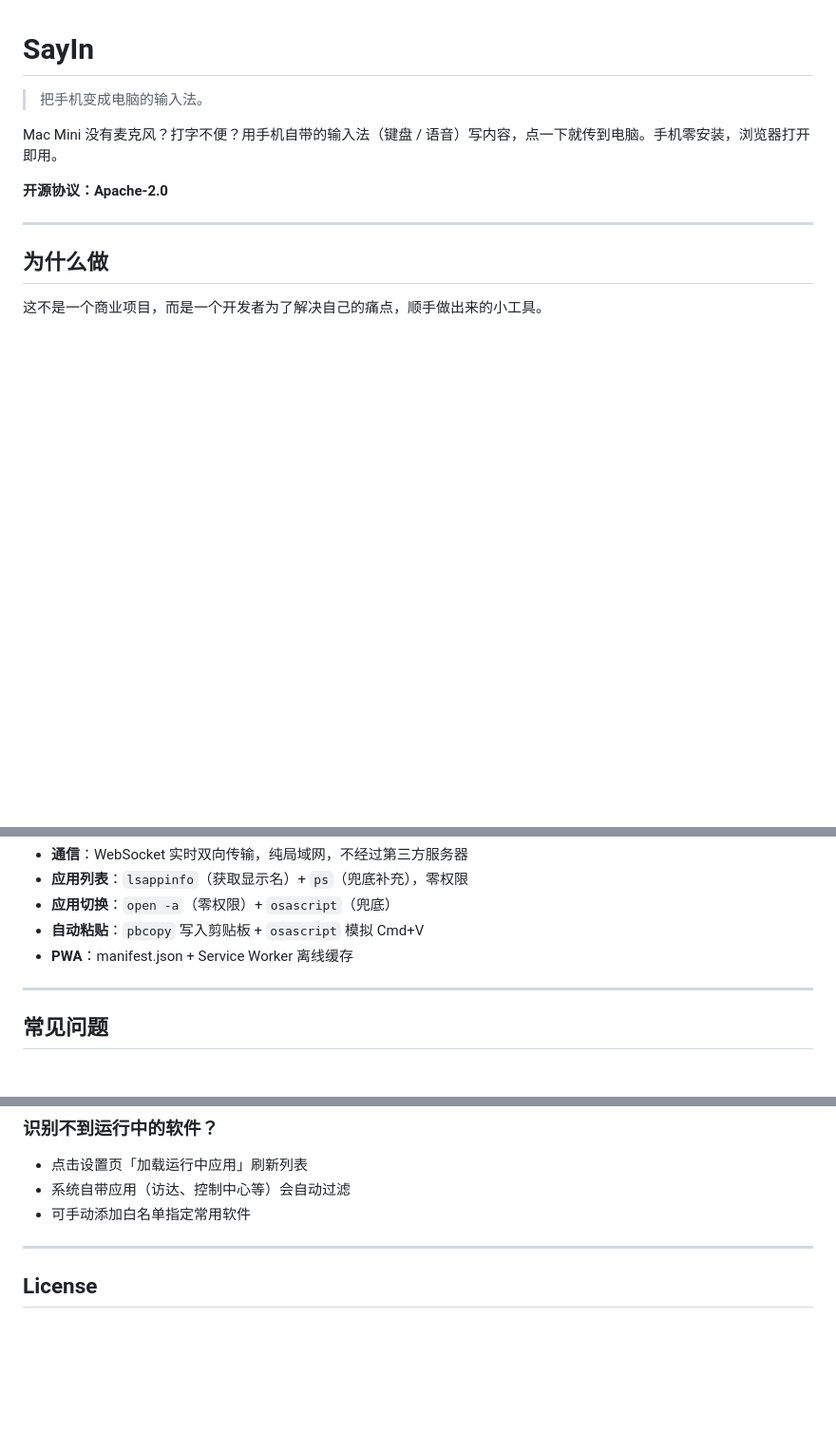
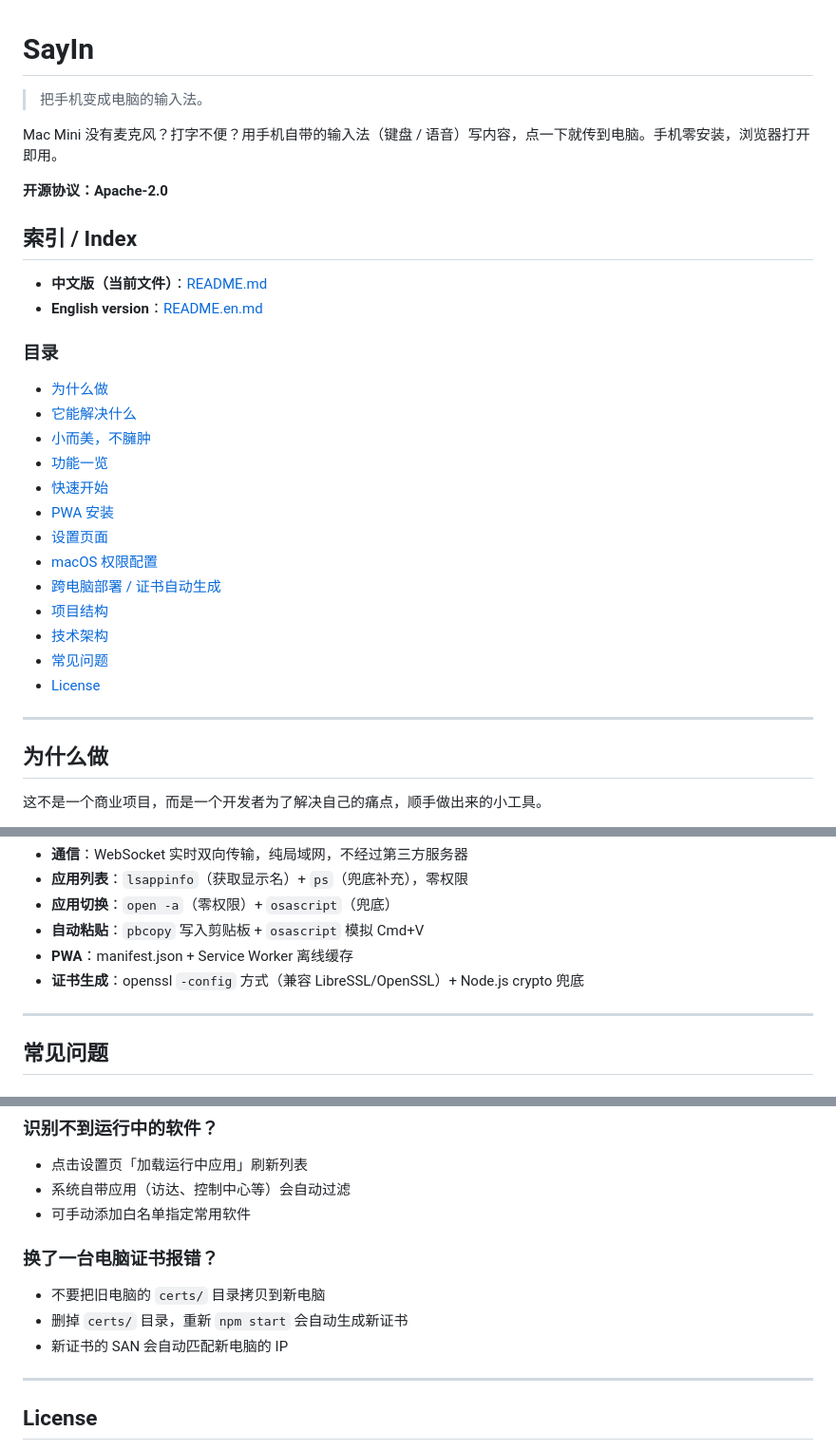
Before and after one commit to joyapple/SayIn, a Markdown page: README.md, 3 parts joined by grey strips. Shown at 95% size. Drawn GitHub-style; blank space fills up the shorter version.

```diff
--- a/README.md
+++ b/README.md
@@ -5,6 +5,27 @@
 Mac Mini 没有麦克风？打字不便？用手机自带的输入法（键盘 / 语音）写内容，点一下就传到电脑。手机零安装，浏览器打开即用。
 
 **开源协议：Apache-2.0**
+
+## 索引 / Index
+
+- **中文版（当前文件）**：[README.md](./README.md)
+- **English version**：[README.en.md](./README.en.md)
+
+### 目录
+
+- [为什么做](#为什么做)
+- [它能解决什么](#它能解决什么)
+- [小而美，不臃肿](#小而美不臃肿)
+- [功能一览](#功能一览)
+- [快速开始](#快速开始)
+- [PWA 安装](#pwa-安装推荐)
+- [设置页面](#设置页面)
+- [macOS 权限配置](#macos-权限配置)
+- [跨电脑部署 / 证书自动生成](#跨电脑部署--证书自动生成)
+- [项目结构](#项目结构)
+- [技术架构](#技术架构)
+- [常见问题](#常见问题)
+- [License](#license)
 
 ---
 
@@ -232,6 +293,7 @@ phone-as-mic/
 - **应用切换**：`open -a`（零权限）+ `osascript`（兜底）
 - **自动粘贴**：`pbcopy` 写入剪贴板 + `osascript` 模拟 Cmd+V
 - **PWA**：manifest.json + Service Worker 离线缓存
+- **证书生成**：openssl `-config` 方式（兼容 LibreSSL/OpenSSL）+ Node.js crypto 兜底
 
 ---
 
@@ -265,6 +327,12 @@ phone-as-mic/
 - 系统自带应用（访达、控制中心等）会自动过滤
 - 可手动添加白名单指定常用软件
 
+### 换了一台电脑证书报错？
+
+- 不要把旧电脑的 `certs/` 目录拷贝到新电脑
+- 删掉 `certs/` 目录，重新 `npm start` 会自动生成新证书
+- 新证书的 SAN 会自动匹配新电脑的 IP
+
 ---
 
 ## License
```
Also changed, not shown: other parts of README.md (+43 -3 lines), README.en.md (added, +340 -0 lines).
